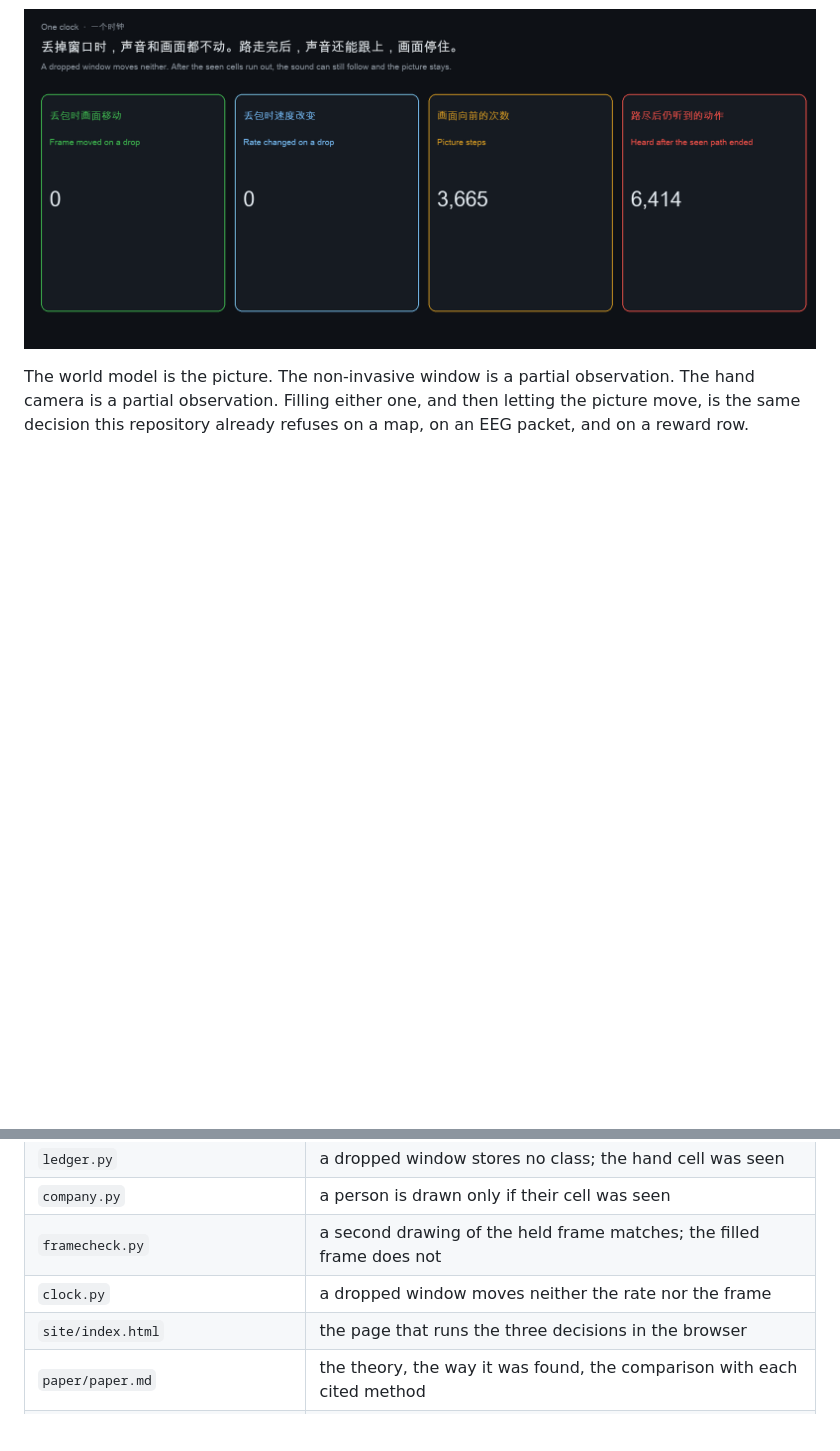
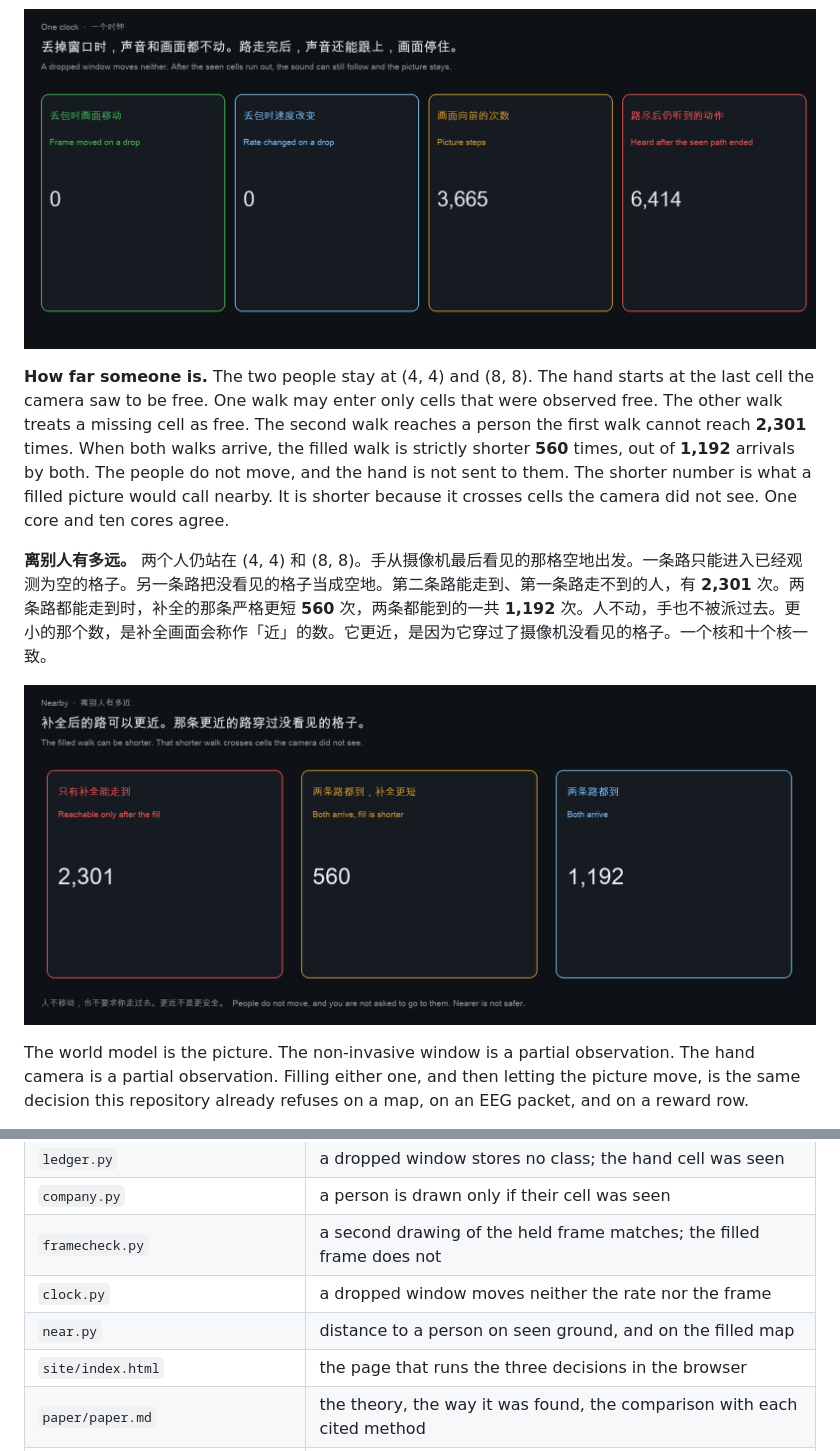
Before and after one commit to shaneraphel/aletheia-worldtick, a Markdown page: README.md, 2 parts joined by grey strips. Rendered like a GitHub page; pictures changed too: docs/figures/near.png (added); blank space fills up the shorter version.

Commit message:
Separate distance on seen ground from distance on the filled map.
The filled walk reaches a person the seen walk cannot, 2,301 times. When both arrive, the filled walk is shorter 560 times.

```diff
--- a/README.md
+++ b/README.md
@@ -134,6 +134,12 @@ The page is aimed at two groups, and both are injured by the same write.
 **一个时钟。** 每张地图上来十六个窗口。窗口丢掉时，速度不变，帧也不变。2,000 张地图上，这两件事的次数都是 **0**。画面向前 **3,665** 次，而且只在窗口是一次动作、手前面还有看见的格子时。速度在看见的格子用完之后仍可以跟着完整窗口走，这样的改变有 **10,933** 次。路走完以后，动作仍被听到 **6,414** 次，画面不再向前。声音还在。摄像机没有新的东西可画。一个核和十个核一致。
 
 ![A dropped window moves neither clock. After the seen path ends, the sound is still heard 6,414 times.](docs/figures/clock.png)
+
+**How far someone is.** The two people stay at (4, 4) and (8, 8). The hand starts at the last cell the camera saw to be free. One walk may enter only cells that were observed free. The other walk treats a missing cell as free. The second walk reaches a person the first walk cannot reach **2,301** times. When both walks arrive, the filled walk is strictly shorter **560** times, out of **1,192** arrivals by both. The people do not move, and the hand is not sent to them. The shorter number is what a filled picture would call nearby. It is shorter because it crosses cells the camera did not see. One core and ten cores agree.
+
+**离别人有多远。** 两个人仍站在 (4, 4) 和 (8, 8)。手从摄像机最后看见的那格空地出发。一条路只能进入已经观测为空的格子。另一条路把没看见的格子当成空地。第二条路能走到、第一条路走不到的人，有 **2,301** 次。两条路都能走到时，补全的那条严格更短 **560** 次，两条都能到的一共 **1,192** 次。人不动，手也不被派过去。更小的那个数，是补全画面会称作「近」的数。它更近，是因为它穿过了摄像机没看见的格子。一个核和十个核一致。
+
+![The filled walk reaches 2,301 people the seen walk cannot. When both arrive, the fill is shorter 560 times.](docs/figures/near.png)
 
 The world model is the picture. The non-invasive window is a partial observation. The hand camera is a partial observation. Filling either one, and then letting the picture move, is the same decision this repository already refuses on a map, on an EEG packet, and on a reward row.
 
@@ -361,6 +367,7 @@ The kernels that implement those refusals on the occupied formats are under `loc
 | `company.py` | a person is drawn only if their cell was seen |
 | `framecheck.py` | a second drawing of the held frame matches; the filled frame does not |
 | `clock.py` | a dropped window moves neither the rate nor the frame |
+| `near.py` | distance to a person on seen ground, and on the filled map |
 | `site/index.html` | the page that runs the three decisions in the browser |
 | `paper/paper.md` | the theory, the way it was found, the comparison with each cited method |
 | `tests/test_precision.py` | the identities the MVP is not allowed to move |
```
Also changed, not shown: paper/paper.md (+2 -0 lines), 7 other files.
